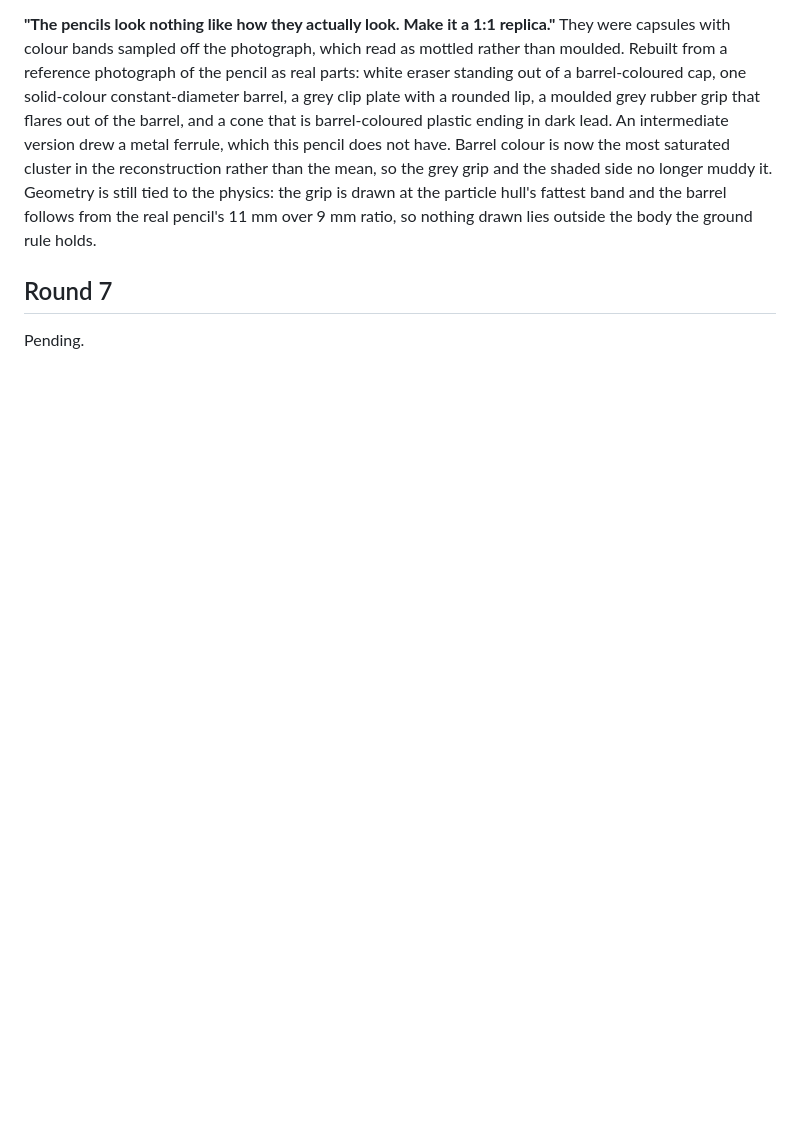
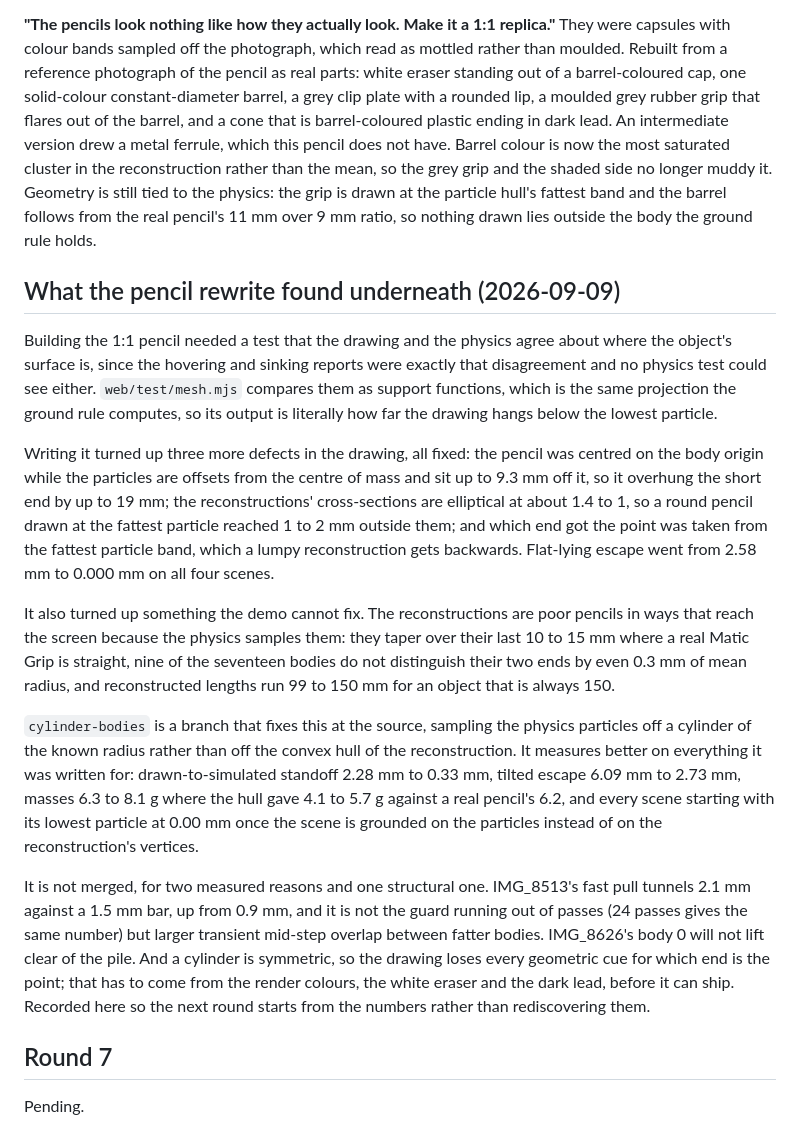
Before and after one commit to mohamadmsalman82/physsplat, a Markdown page: docs/demo-critic.md, the part around the change. Drawn GitHub-style; blank space fills up the shorter version.

Commit message:
Record what the pencil rewrite found in the reconstruction
The mesh test found three defects in the drawing, fixed, and one class it
cannot fix: the reconstructions taper where a real pencil is straight,
nine of seventeen bodies cannot tell their two ends apart, and lengths run
99 to 150 mm for a 150 mm object. The cylinder-bodies branch fixes that at
the source and measures better on shape and mass; it is not merged because
it costs 1.2 mm of fast-pull tunnelling, one lift in the densest scene, and
every geometric cue for which end is the point.

Co-Authored-By: Claude Opus 5 (1M context) <noreply@anthropic.com>
Claude-Session: https://claude.ai/code/session_01TNUnTCx6mb1rzyAJUbXrmZ

```diff
--- a/docs/demo-critic.md
+++ b/docs/demo-critic.md
@@ -535,6 +535,50 @@ particle hull's fattest band and the barrel follows from the real pencil's
 11 mm over 9 mm ratio, so nothing drawn lies outside the body the ground
 rule holds.
 
+## What the pencil rewrite found underneath (2026-09-09)
+
+Building the 1:1 pencil needed a test that the drawing and the physics
+agree about where the object's surface is, since the hovering and sinking
+reports were exactly that disagreement and no physics test could see
+either. `web/test/mesh.mjs` compares them as support functions, which is
+the same projection the ground rule computes, so its output is literally
+how far the drawing hangs below the lowest particle.
+
+Writing it turned up three more defects in the drawing, all fixed: the
+pencil was centred on the body origin while the particles are offsets from
+the centre of mass and sit up to 9.3 mm off it, so it overhung the short
+end by up to 19 mm; the reconstructions' cross-sections are elliptical at
+about 1.4 to 1, so a round pencil drawn at the fattest particle reached 1
+to 2 mm outside them; and which end got the point was taken from the
+fattest particle band, which a lumpy reconstruction gets backwards.
+Flat-lying escape went from 2.58 mm to 0.000 mm on all four scenes.
+
+It also turned up something the demo cannot fix. The reconstructions are
+poor pencils in ways that reach the screen because the physics samples
+them: they taper over their last 10 to 15 mm where a real Matic Grip is
+straight, nine of the seventeen bodies do not distinguish their two ends
+by even 0.3 mm of mean radius, and reconstructed lengths run 99 to 150 mm
+for an object that is always 150.
+
+`cylinder-bodies` is a branch that fixes this at the source, sampling the
+physics particles off a cylinder of the known radius rather than off the
+convex hull of the reconstruction. It measures better on everything it was
+written for: drawn-to-simulated standoff 2.28 mm to 0.33 mm, tilted escape
+6.09 mm to 2.73 mm, masses 6.3 to 8.1 g where the hull gave 4.1 to 5.7 g
+against a real pencil's 6.2, and every scene starting with its lowest
+particle at 0.00 mm once the scene is grounded on the particles instead of
+on the reconstruction's vertices.
+
+It is not merged, for two measured reasons and one structural one.
+IMG_8513's fast pull tunnels 2.1 mm against a 1.5 mm bar, up from 0.9 mm,
+and it is not the guard running out of passes (24 passes gives the same
+number) but larger transient mid-step overlap between fatter bodies.
+IMG_8626's body 0 will not lift clear of the pile. And a cylinder is
+symmetric, so the drawing loses every geometric cue for which end is the
+point; that has to come from the render colours, the white eraser and the
+dark lead, before it can ship. Recorded here so the next round starts from
+the numbers rather than rediscovering them.
+
 ## Round 7
 
 Pending.
```
